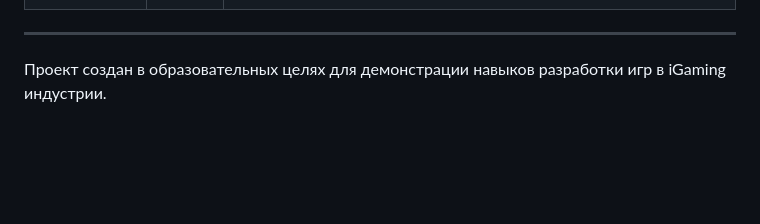
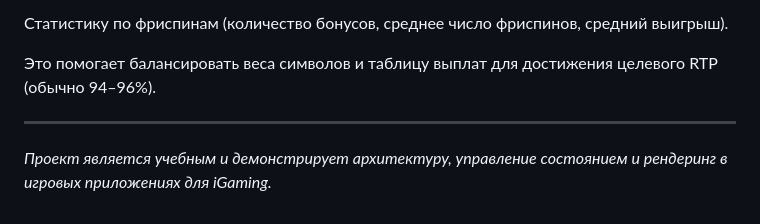
Before and after one commit to Pechalka/slot-machine, a Markdown page: README.md, the part around the change printed below. Drawn GitHub-style; blank space fills up the shorter version.

```diff
--- a/README.md
+++ b/README.md
@@ -52,3 +128,6 @@
+Статистику по фриспинам (количество бонусов, среднее число фриспинов, средний выигрыш).
+
+Это помогает балансировать веса символов и таблицу выплат для достижения целевого RTP (обычно 94–96%).
 
 ---
-Проект создан в образовательных целях для демонстрации навыков разработки игр в iGaming индустрии.
+*Проект является учебным и демонстрирует архитектуру, управление состоянием и рендеринг в игровых приложениях для iGaming.*
```
Also changed, not shown: other parts of README.md (+113 -37 lines), docs/screenshot2.png (added), docs/screenshot3.png (added).
